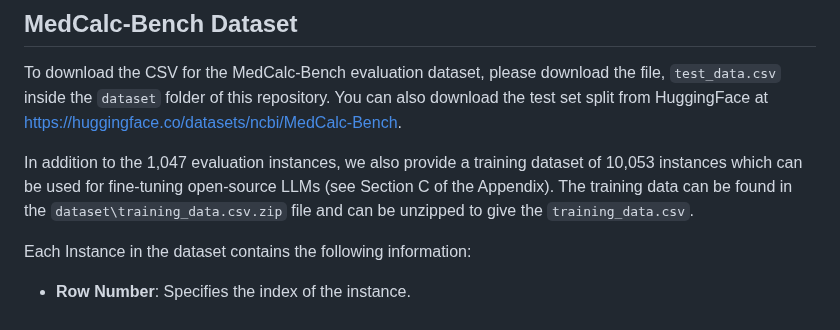
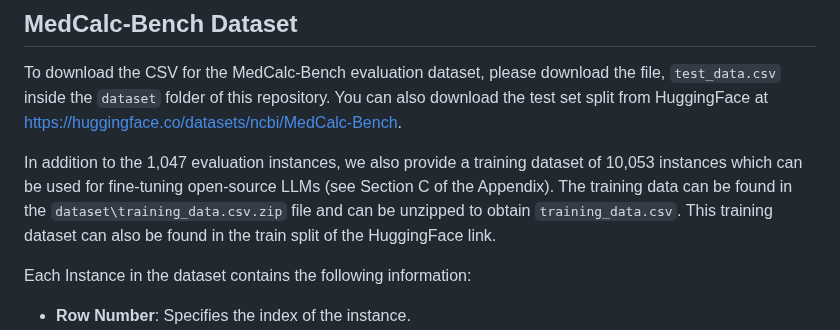
Before and after one commit to nikhilk7153/MedCalc-Bench-Verified, a Markdown page: README.md, the part around the change. Rendered like a GitHub page.

````diff
--- a/README.md
+++ b/README.md
@@ -18,7 +18,7 @@ Our preprint is available at: https://arxiv.org/abs/2406.12036.
 
 To download the CSV for the MedCalc-Bench evaluation dataset, please download the file, `test_data.csv` inside the `dataset` folder of this repository. You can also download the test set split from HuggingFace at https://huggingface.co/datasets/ncbi/MedCalc-Bench.
 
-In addition to the 1,047 evaluation instances, we also provide a training dataset of 10,053 instances which can be used for fine-tuning open-source LLMs (see Section C of the Appendix). The training data can be found in the ```dataset\training_data.csv.zip``` file and can be unzipped to give the ```training_data.csv```.
+In addition to the 1,047 evaluation instances, we also provide a training dataset of 10,053 instances which can be used for fine-tuning open-source LLMs (see Section C of the Appendix). The training data can be found in the ```dataset\training_data.csv.zip``` file and can be unzipped to obtain ```training_data.csv```. This training dataset can also be found in the train split of the HuggingFace link.
 
 Each Instance in the dataset contains the following information:
 
````
